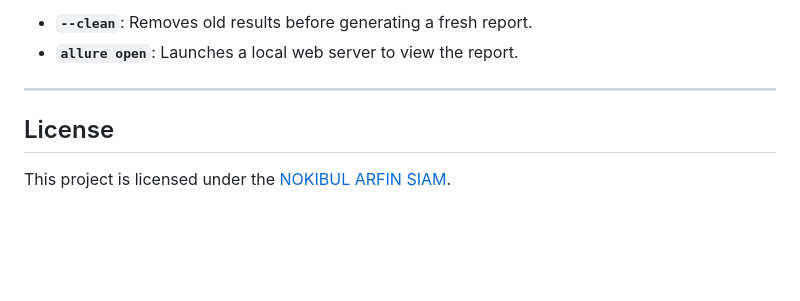
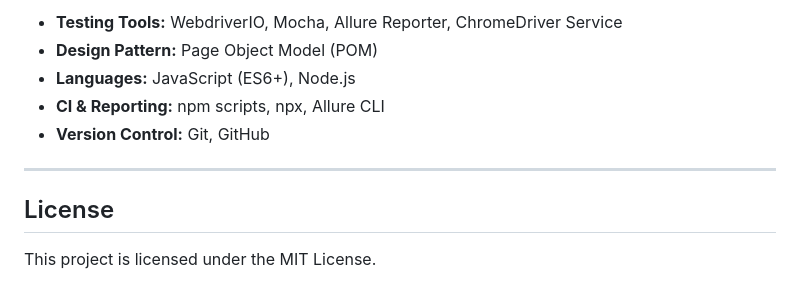
Before and after one commit to nokibularfinsiam/sauce-demo-wdio-tests, a Markdown page: README.md, the part around one of its changes. Rendered like a GitHub page; blank space fills up the shorter version.

```diff
--- a/README.md
+++ b/README.md
@@ -168,9 +112,12 @@ npx allure generate allure-results --clean && npx allure open
 
-* **`--clean`**: Removes old results before generating a fresh report.
-* **`allure open`**: Launches a local web server to view the report.
+- **Testing Tools:** WebdriverIO, Mocha, Allure Reporter, ChromeDriver Service
+- **Design Pattern:** Page Object Model (POM)
+- **Languages:** JavaScript (ES6+), Node.js
+- **CI & Reporting:** npm scripts, npx, Allure CLI
+- **Version Control:** Git, GitHub
 
 ---
 
 ## License
 
-This project is licensed under the [NOKIBUL ARFIN SIAM](https://github.com/nokibularfinsiam).
+This project is licensed under the MIT License.
```
Also changed, not shown: other parts of README.md (+72 -128 lines).
